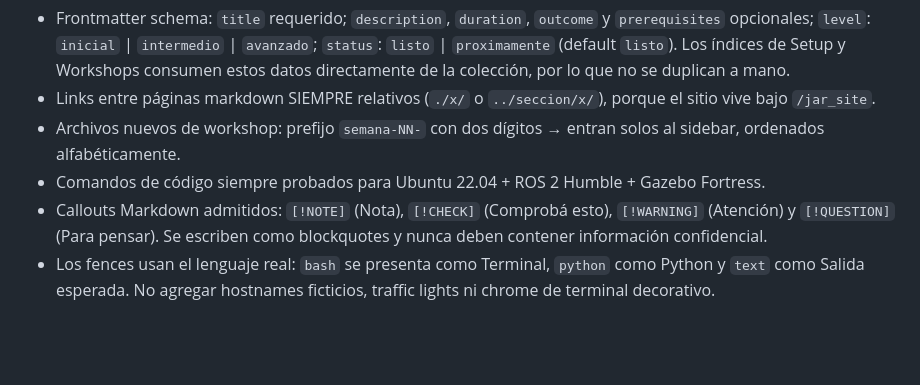
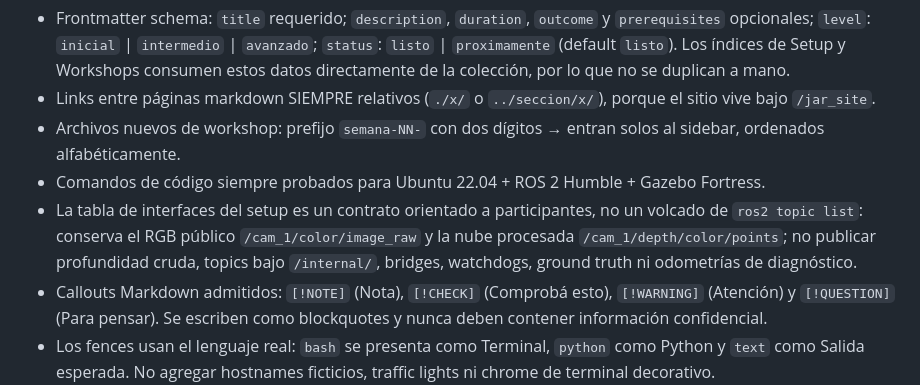
Before and after one commit to AIRclub-UdeSA/jar_site, a Markdown page: AGENTS.md, the part around the change. Drawn GitHub-style; blank space fills up the shorter version.

Commit message:
Update simulator interface contract

```diff
--- a/AGENTS.md
+++ b/AGENTS.md
@@ -47,6 +47,7 @@ Ecosistema de 3 repos de la org [AIRclub-UdeSA](https://github.com/AIRclub-UdeSA
 - Links entre páginas markdown SIEMPRE relativos (`./x/` o `../seccion/x/`), porque el sitio vive bajo `/jar_site`.
 - Archivos nuevos de workshop: prefijo `semana-NN-` con dos dígitos → entran solos al sidebar, ordenados alfabéticamente.
 - Comandos de código siempre probados para Ubuntu 22.04 + ROS 2 Humble + Gazebo Fortress.
+- La tabla de interfaces del setup es un contrato orientado a participantes, no un volcado de `ros2 topic list`: conserva el RGB público `/cam_1/color/image_raw` y la nube procesada `/cam_1/depth/color/points`; no publicar profundidad cruda, topics bajo `/internal/`, bridges, watchdogs, ground truth ni odometrías de diagnóstico.
 - Callouts Markdown admitidos: `[!NOTE]` (Nota), `[!CHECK]` (Comprobá esto), `[!WARNING]` (Atención) y `[!QUESTION]` (Para pensar). Se escriben como blockquotes y nunca deben contener información confidencial.
 - Los fences usan el lenguaje real: `bash` se presenta como Terminal, `python` como Python y `text` como Salida esperada. No agregar hostnames ficticios, traffic lights ni chrome de terminal decorativo.
 - Las figuras de documentación necesitan texto alternativo, caption, dimensiones y `loading="lazy"`. Los SVG code-native van en `public/media/docs/`, con fondo transparente y sin grillas, glow, HUD ni marcos ornamentales.
```
Also changed, not shown: 1 other file.
